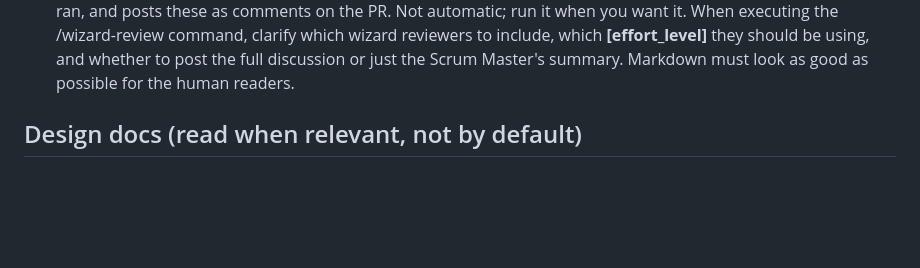
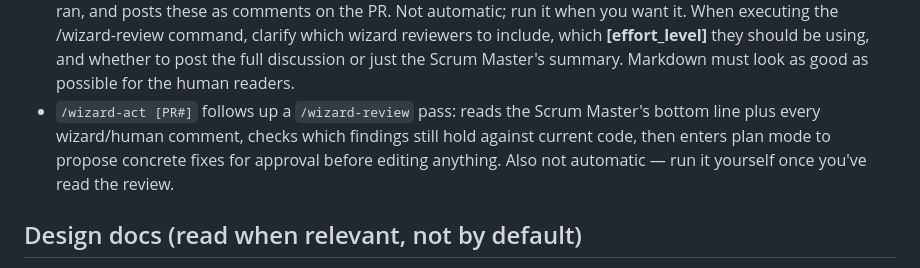
Before and after one commit to lvndrpup/voice-trainer, a Markdown page: CLAUDE.md, the part around the change. GitHub-like rendering; blank space fills up the shorter version.

Commit message:
feat: add /wizard-act skill (#28)
* feat: add /wizard-act skill to turn wizard-review findings into approved fixes

Closes the loop wizard-review deliberately leaves open: reads the Scrum
Master's bottom line and every wizard/human PR comment, re-verifies
findings against current code, then uses plan mode as the approval
gate before editing anything. Also codifies a repo-wide tracking bar
in CLAUDE.md (agent-authored work always gets an issue; small direct
user edits don't) and adds the standing Infra & Tooling milestone that
rule implies.

Closes #27

Co-Authored-By: Claude Sonnet 5 <noreply@anthropic.com>

* fix: narrow PR #28 to just the wizard-act skill, per wizard-review

Both wizard-review personas and the Scrum Master converged on the
same finding: this branch bundled the wizard-act skill (in scope of
#27) with an unrelated CLAUDE.md tracking-bar/milestone rewrite that
claimed docs/ledger.md has an "Infra & Tooling" table it doesn't have
yet on main (that table only exists in unmerged PR #26). Revert that
CLAUDE.md hunk here; the tracking-bar policy gets its own issue and
PR, sequenced after #26.

Also closes the smaller PLAUSIBLE gap Correctness flagged: wizard-act
now has explicit handling for the summary-only /wizard-review posting
mode (Scrum Master comment present, zero wizard comments to
reconcile).

Co-Authored-By: Claude Sonnet 5 <noreply@anthropic.com>

---------

Co-authored-by: Claude Sonnet 5 <noreply@anthropic.com>

```diff
--- a/CLAUDE.md
+++ b/CLAUDE.md
@@ -79,6 +79,11 @@ docs/documentation-standards.md. Summary:
   to include, which **[effort_level]** they should be using, and
   whether to post the full discussion or just the Scrum Master's
   summary. Markdown must look as good as possible for the human readers.
+- `/wizard-act [PR#]` follows up a `/wizard-review` pass: reads the
+  Scrum Master's bottom line plus every wizard/human comment, checks
+  which findings still hold against current code, then enters plan
+  mode to propose concrete fixes for approval before editing anything.
+  Also not automatic — run it yourself once you've read the review.
 
 
 ## Design docs (read when relevant, not by default)
```
Also changed, not shown: 1 other file.
